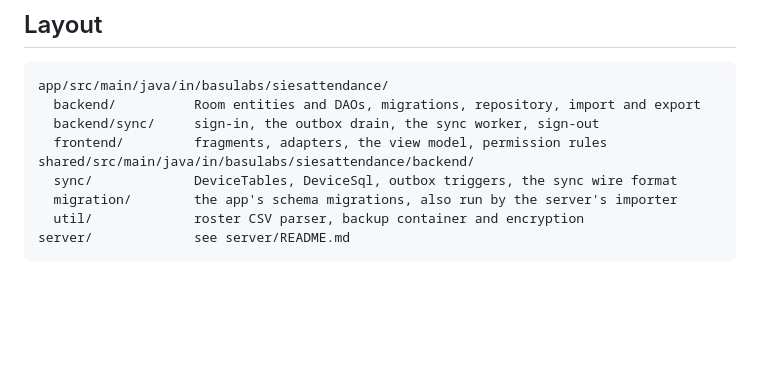
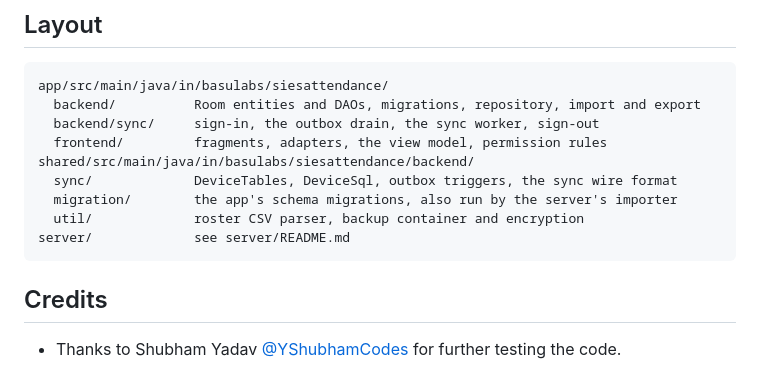
Before and after one commit to WrichikBasu/SIES_Attendance, a Markdown page: README.md, the part around the change. GitHub-like rendering; blank space fills up the shorter version.

Commit message:
Added credits in README

````diff
--- a/README.md
+++ b/README.md
@@ -170,3 +170,6 @@ shared/src/main/java/in/basulabs/siesattendance/backend/
   util/             roster CSV parser, backup container and encryption
 server/             see server/README.md
 ```
+
+## Credits
+- Thanks to Shubham Yadav [@YShubhamCodes](https://github.com/YShubhamCodes) for further testing the code.
````
